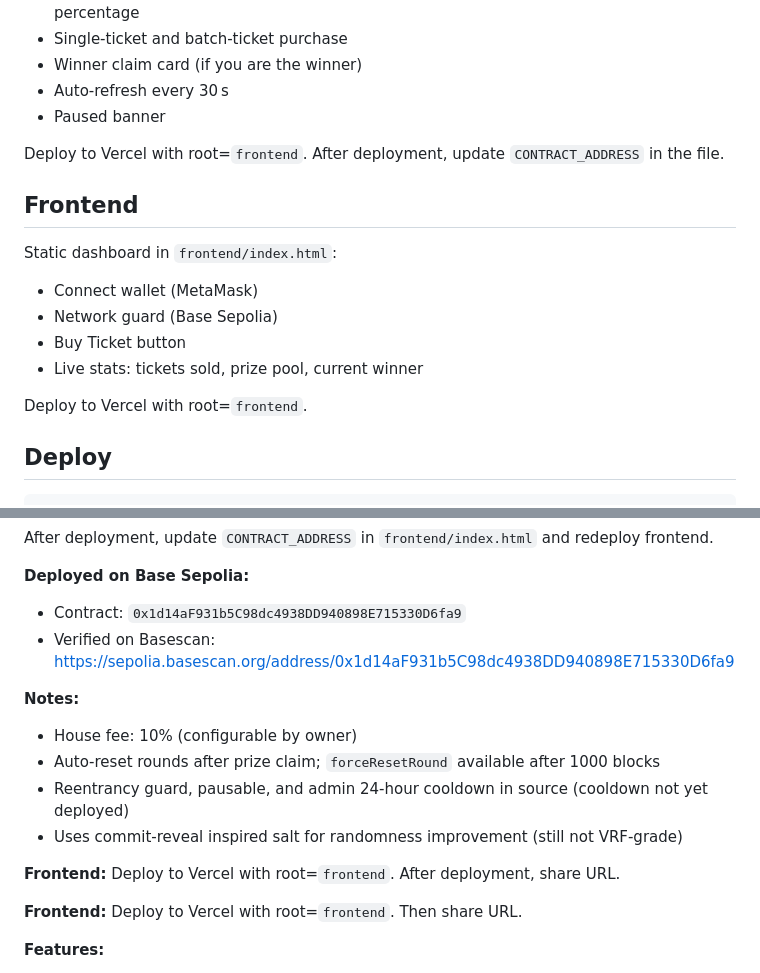
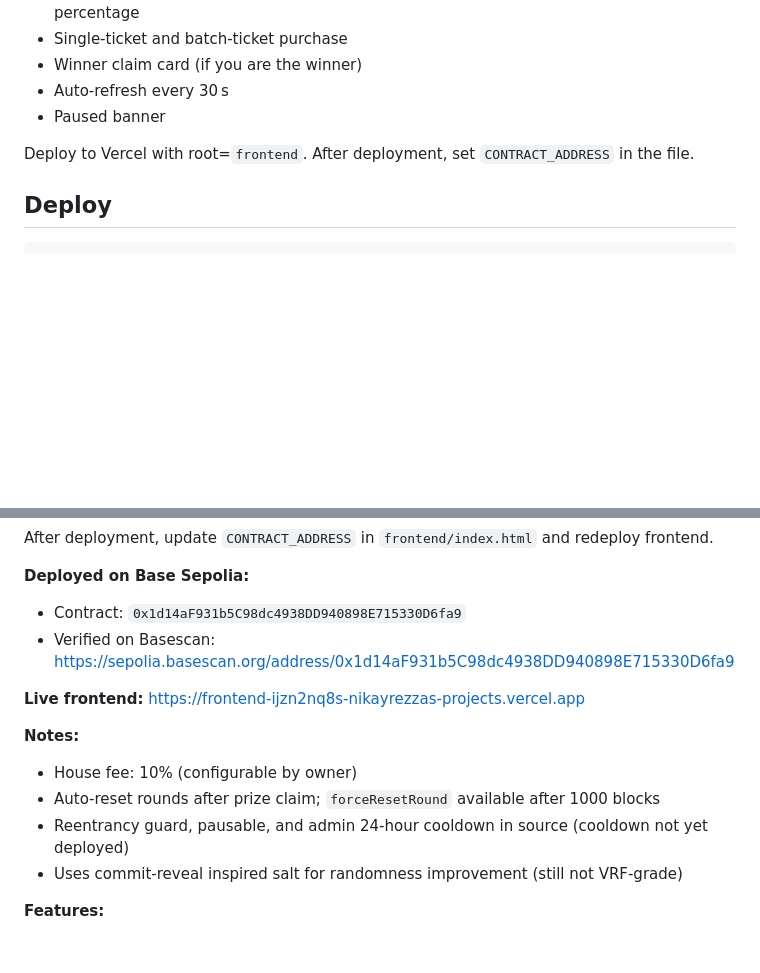
Before and after one commit to eidolon-agent/stake-and-win, a Markdown page: README.md, 2 parts joined by grey strips. Drawn GitHub-style; blank space fills up the shorter version.

Commit message:
docs: add live frontend URL

```diff
--- a/README.md
+++ b/README.md
@@ -24,17 +24,7 @@ A micro‑lottery on Base Sepolia. Users buy 0.01 ETH tickets. When 100 ticket
 - Auto‑refresh every 30 s
 - Paused banner
 
-Deploy to Vercel with root=`frontend`. After deployment, update `CONTRACT_ADDRESS` in the file.
-
-## Frontend
-
-Static dashboard in `frontend/index.html`:
-- Connect wallet (MetaMask)
-- Network guard (Base Sepolia)
-- Buy Ticket button
-- Live stats: tickets sold, prize pool, current winner
-
-Deploy to Vercel with root=`frontend`.
+Deploy to Vercel with root=`frontend`. After deployment, set `CONTRACT_ADDRESS` in the file.
 
 ## Deploy
 
@@ -54,15 +44,13 @@ After deployment, update `CONTRACT_ADDRESS` in `frontend/index.html` and redeplo
 - Contract: `0x1d14aF931b5C98dc4938DD940898E715330D6fa9`
 - Verified on Basescan: https://sepolia.basescan.org/address/0x1d14aF931b5C98dc4938DD940898E715330D6fa9
 
+**Live frontend:** https://frontend-ijzn2nq8s-nikayrezzas-projects.vercel.app
+
 **Notes:**
 - House fee: 10% (configurable by owner)
 - Auto-reset rounds after prize claim; `forceResetRound` available after 1000 blocks
 - Reentrancy guard, pausable, and admin 24‑hour cooldown in source (cooldown not yet deployed)
 - Uses commit‑reveal inspired salt for randomness improvement (still not VRF‑grade)
-
-**Frontend:** Deploy to Vercel with root=`frontend`. After deployment, share URL.
-
-**Frontend:** Deploy to Vercel with root=`frontend`. Then share URL.
 
 **Features:**
 - Batch ticket purchase (`buyMultiple`) for lower gas
```
